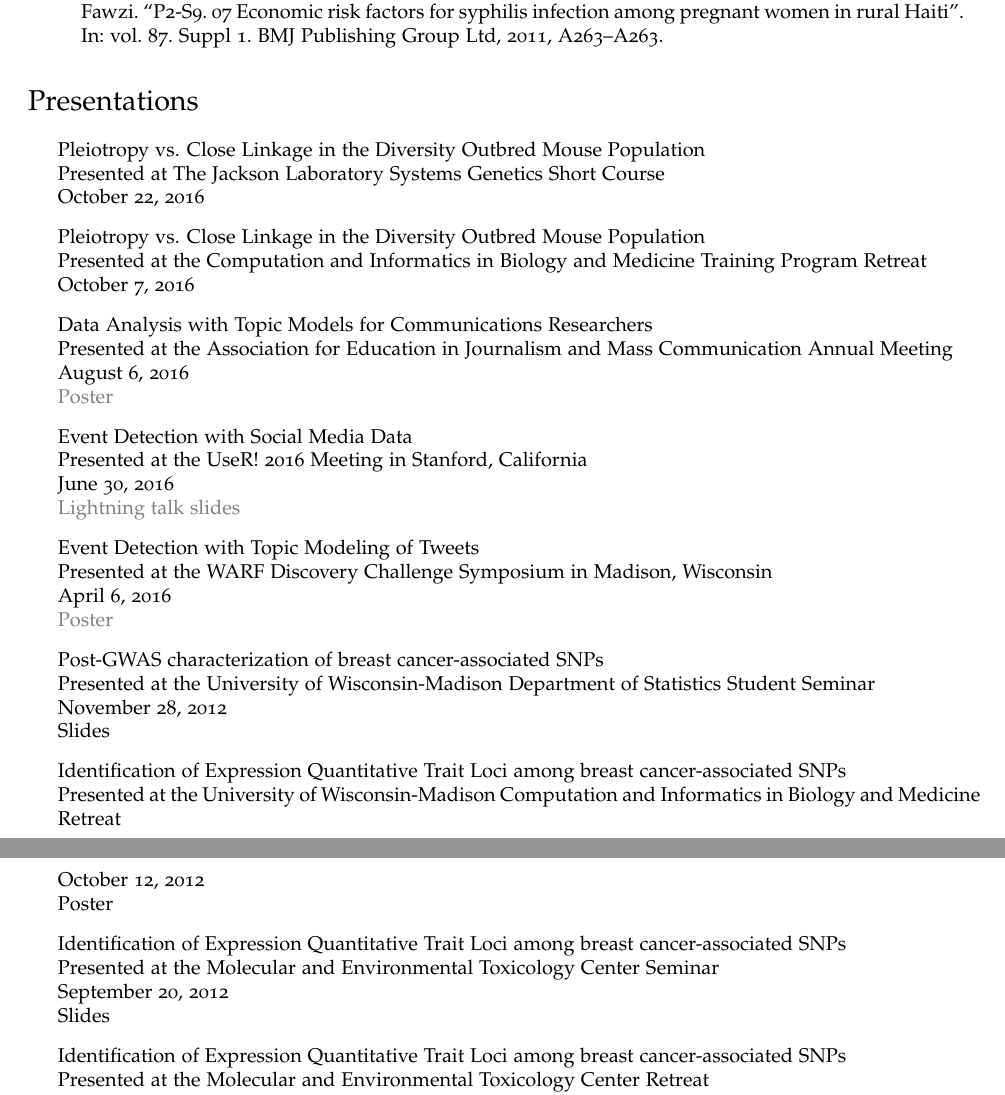
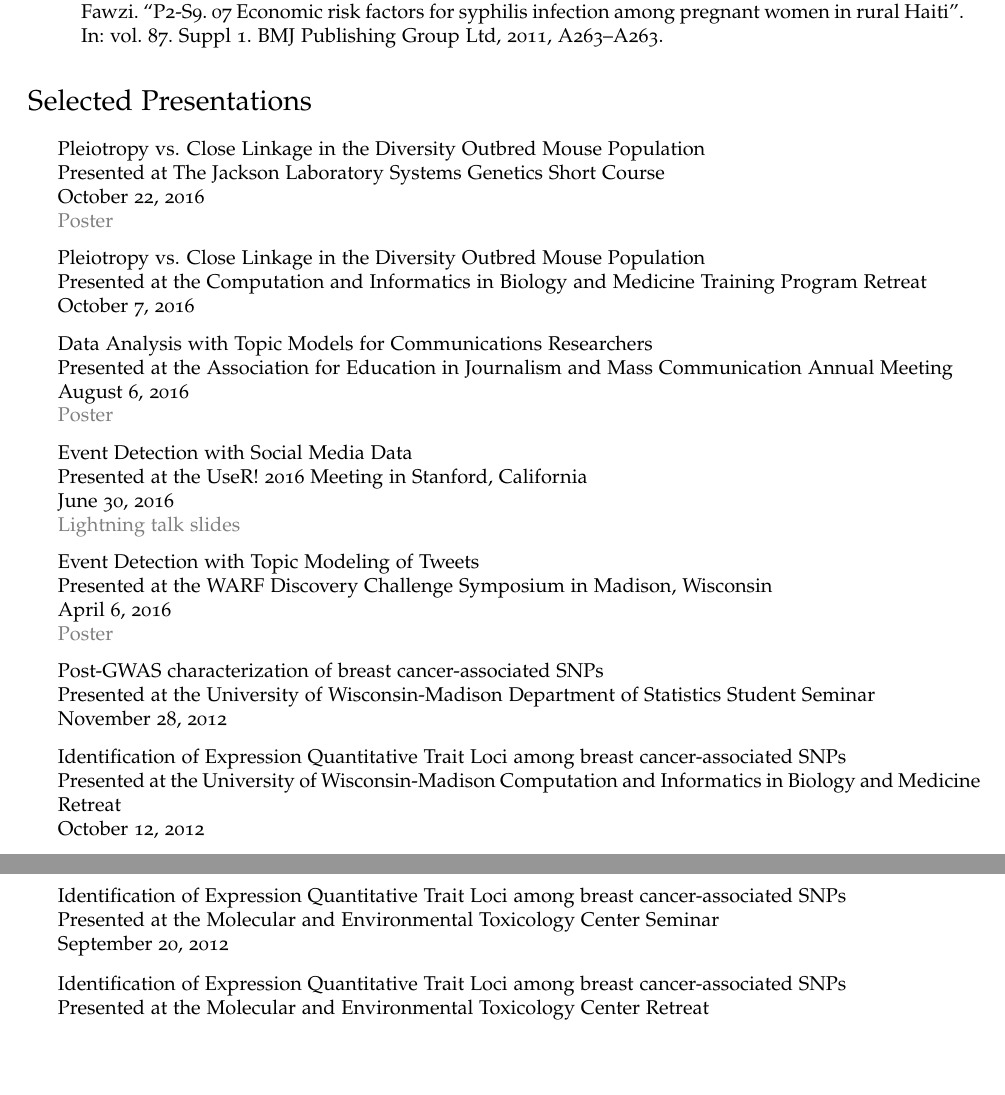
Before and after one commit to fboehm/cv, a LaTeX CV (cv-boehm.tex, which reads boehm.sty, cv-presentations.tex): two parts of pages 4 and 5 of 7, joined at a grey line, cut so that both start at the same text, the shorter picture padded with empty space. Compiled offline with pdfLaTeX.

Commit message:
updated with figshare links

```diff
--- a/boehm.sty
+++ b/boehm.sty
@@ -21,7 +21,7 @@
 
 % Replace this with a link to your CV if you like, or set it empty
 % (as in \def\footerlink{}) to remove the link in the footer:
-\def\footerlink{http://fboehm.github.io/cv/}
+\def\footerlink{https://fboehm.us/}
 
 % The following metadata will show up in the PDF properties
 \hypersetup{
--- a/cv-presentations.tex
+++ b/cv-presentations.tex
@@ -1,10 +1,11 @@
-\section*{Presentations}
+\section*{Selected Presentations}
 
 \begin{itemize}
 
 \item Pleiotropy vs. Close Linkage in the Diversity Outbred Mouse Population\\
 Presented at The Jackson Laboratory Systems Genetics Short Course\\
-October 22, 2016
+October 22, 2016\\
+\href{https://figshare.com/articles/Pleiotropy_vs_Close_Linkage_in_the_Diversity_Outbred_Mouse_Population/4284338}{Poster}
 
 \item Pleiotropy vs. Close Linkage in the Diversity Outbred Mouse Population\\
 Presented at the Computation and Informatics in Biology and Medicine Training Program Retreat\\
@@ -13,37 +14,36 @@ October 7, 2016
 \item Data Analysis with Topic Models for Communications Researchers \\
 Presented at the Association for Education in Journalism and Mass Communication Annual Meeting\\
 August 6, 2016\\
-\href{http://fboehm.github.io/presentation-files/aejmc-poster-2016.pdf}{Poster}
+\href{https://figshare.com/articles/Data_Analysis_with_Topic_Models_for_Communications_Researchers/3545462}{Poster}
 
 %include hyperlink to poster pdf
 \item Event Detection with Social Media Data\\
 Presented at the UseR! 2016 Meeting in Stanford, California\\
 June 30, 2016\\
-\href{http://fboehm.github.io/presentation-files/user2016-boehm.pdf}{Lightning talk slides}
+\href{https://figshare.com/articles/Event_Detection_with_Social_Media_Data/3545477}{Lightning talk slides}
 
 \item Event Detection with Topic Modeling of Tweets\\
 Presented at the WARF Discovery Challenge Symposium in Madison, Wisconsin\\
 April 6, 2016\\
-\href{http://fboehm.github.io/presentation-files/warf-discovery-2016-boehm.tiff}{Poster}
+\href{https://figshare.com/articles/Event_Detection_with_Topic_Modeling_of_Tweets/3545468}{Poster}
 
 
 \item Post-GWAS characterization of breast cancer-associated SNPs \\
 Presented at the University of Wisconsin-Madison Department of Statistics Student Seminar\\
-November 28, 2012\\
-\href{}{Slides}
+November 28, 2012
 
 \item Identification of Expression Quantitative Trait Loci among breast cancer-associated SNPs\\
 Presented at the University of Wisconsin-Madison Computation and Informatics in Biology and Medicine Retreat\\
-October 12, 2012\\
-\href{}{Poster}
+October 12, 2012
+
 
 \item Identification of Expression Quantitative Trait Loci among breast cancer-associated SNPs\\
 Presented at the Molecular and Environmental Toxicology Center Seminar\\
-September 20, 2012\\
-\href{}{Slides}
+September 20, 2012
+
 
 \item Identification of Expression Quantitative Trait Loci among breast cancer-associated SNPs\\
 Presented at the Molecular and Environmental Toxicology Center Retreat\\
-May 22, 2012\\
-\href{}{Poster}
+May 22, 2012
+
 \end{itemize}
```
Also changed, not shown: cv-contact.tex (+2 -2 lines), cv-education.tex (+2 -4 lines), cv-boehm.pdf.
